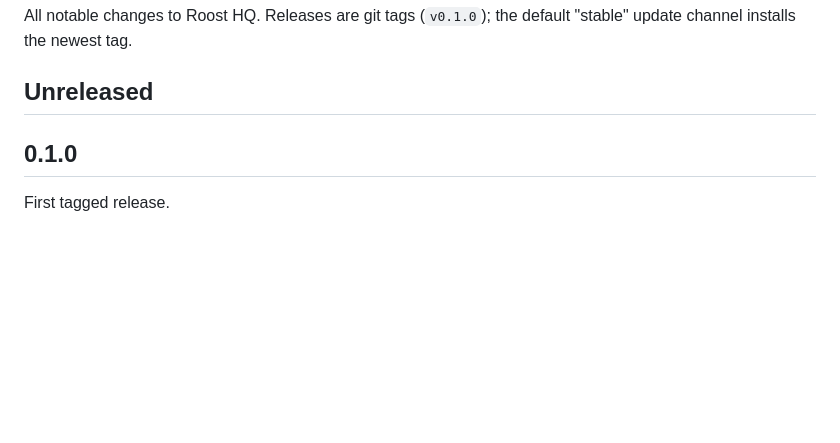
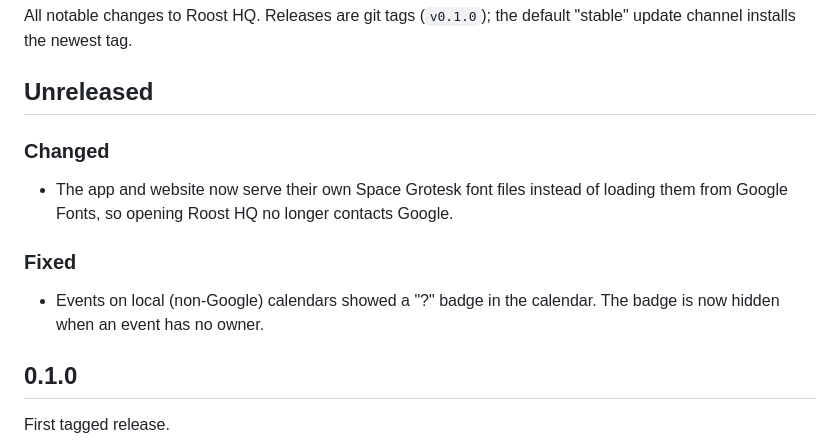
Before and after one commit to roosthq/roosthq, a Markdown page: CHANGELOG.md, the part around the change. GitHub-like rendering; blank space fills up the shorter version.

```diff
--- a/CHANGELOG.md
+++ b/CHANGELOG.md
@@ -4,6 +4,14 @@ All notable changes to Roost HQ. Releases are git tags (`v0.1.0`); the default
 "stable" update channel installs the newest tag.
 
 ## Unreleased
+
+### Changed
+- The app and website now serve their own Space Grotesk font files instead of loading
+  them from Google Fonts, so opening Roost HQ no longer contacts Google.
+
+### Fixed
+- Events on local (non-Google) calendars showed a "?" badge in the calendar. The badge is
+  now hidden when an event has no owner.
 
 ## 0.1.0
 
```
Also changed, not shown: README.md (+14 -0 lines), docs/screenshots/kiosk-calendar.png (added), docs/screenshots/kiosk-screensaver.png (added), docs/screenshots/phone-calendar.png (added), docs/screenshots/phone-chores.png (added), docs/screenshots/phone-store.png (added), 1 other file.
